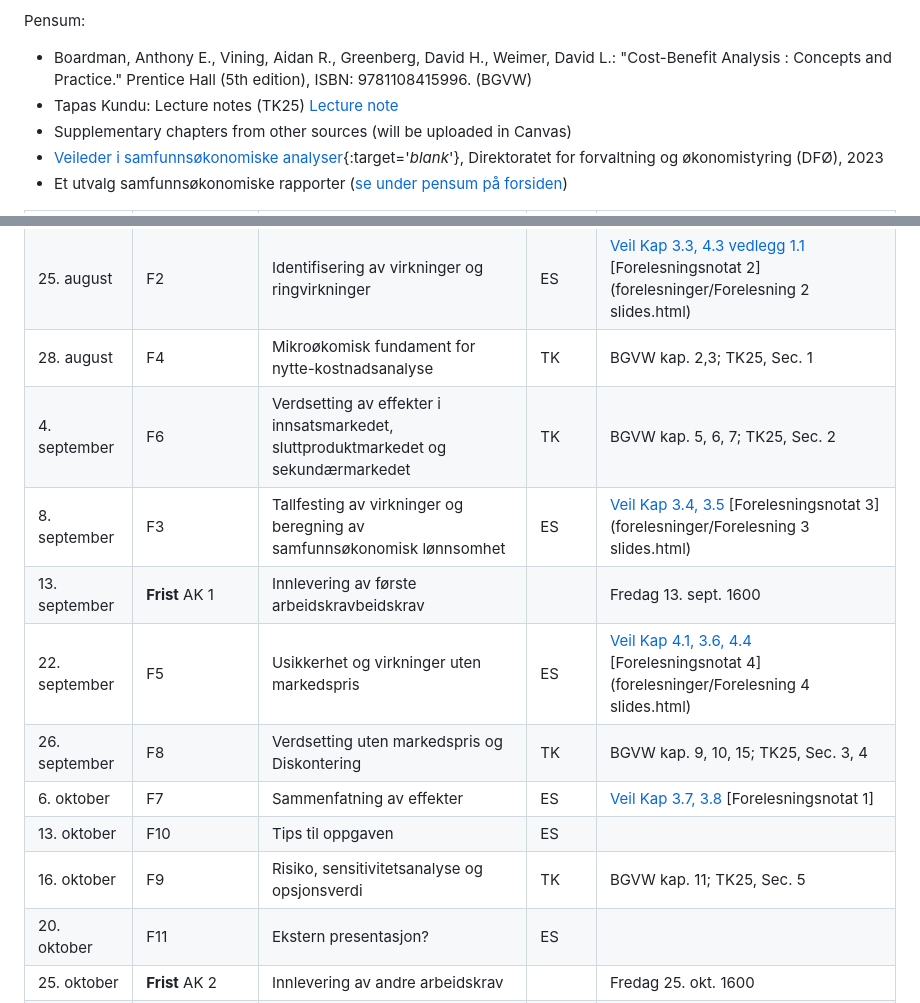
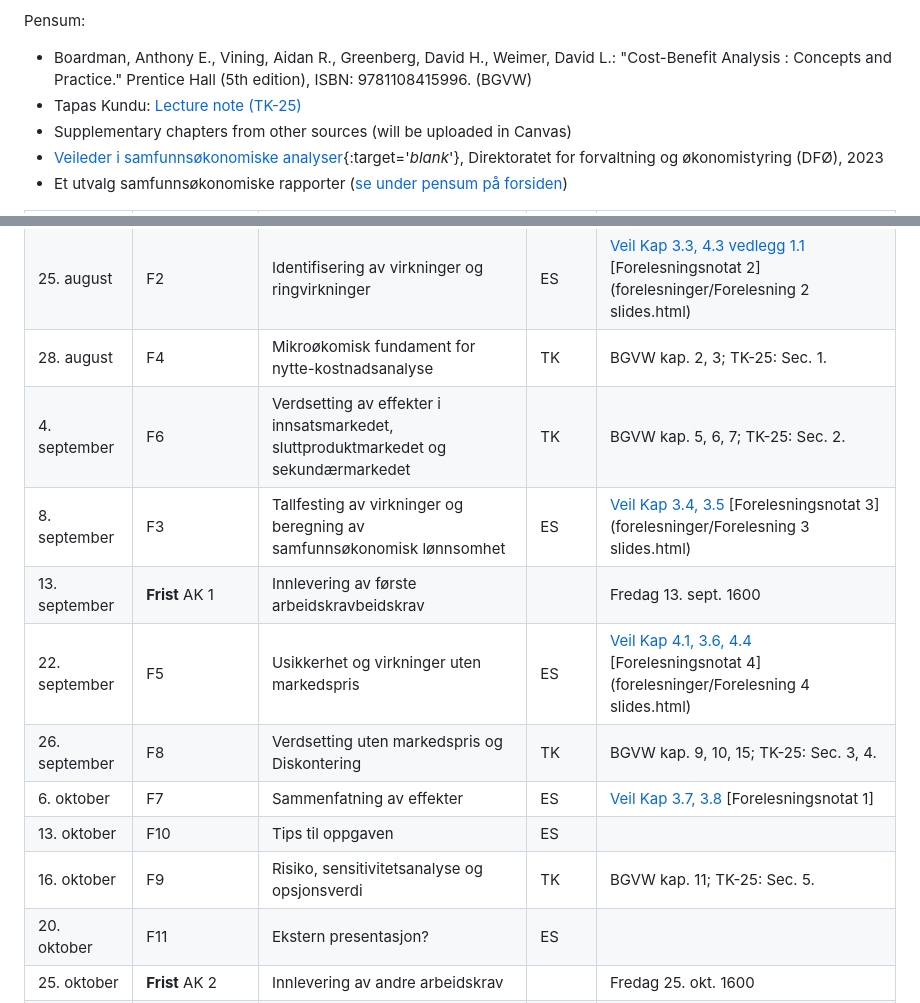
Before and after one commit to uit-sok-2301-h25/uit-sok-2301-h25.github.io, a Markdown page: kursplan.md, 2 parts joined by grey strips. GitHub-like rendering.

```diff
--- a/kursplan.md
+++ b/kursplan.md
@@ -9,7 +9,7 @@ PRO = Prosjektoppgave
 
 Pensum:
 * Boardman, Anthony E., Vining, Aidan R., Greenberg, David H., Weimer, David L.: "Cost-Benefit Analysis : Concepts and Practice." Prentice Hall (5th edition), ISBN: 9781108415996. (BGVW)
-* Tapas Kundu: Lecture notes (TK25) [Lecture note](forelesninger/L0.pdf)
+* Tapas Kundu: [Lecture note (TK-25)](forelesninger/L0.pdf)
 * Supplementary chapters from other sources (will be uploaded in Canvas)
 * [Veileder i samfunnsøkonomiske analyser](articles/Veileder_samfunnsokonomiske_analyser_nov23.pdf){:target='_blank_'}, Direktoratet for forvaltning og økonomistyring (DFØ), 2023
 * Et utvalg samfunnsøkonomiske rapporter ([se under pensum på forsiden](https://uit-sok-2301-h25.github.io/index.html))
@@ -19,15 +19,15 @@ Pensum:
 |--------|----------------|----------------------------------------------------------------------|-----------|--------------------------------------|
 | 19. august|F1   | Innledning - Hva er kostnads-nytte analyse, og hvordan gjennomføres dette? | ES       | [Veil Kap. 1, 2, 3.1, 3.2](articles/Veileder_samfunnsokonomiske_analyser_nov23.pdf) [Forelesningsnotat 1](forelesninger/Forelesning 1 slides.html)  |
 |25. august |F2  | Identifisering av virkninger og ringvirkninger  | ES | [Veil Kap 3.3, 4.3 vedlegg 1.1](articles/Veileder_samfunnsokonomiske_analyser_nov23.pdf) [Forelesningsnotat 2](forelesninger/Forelesning 2 slides.html) |
-|28. august|F4  | Mikroøkomisk fundament for nytte-kostnadsanalyse | TK | BGVW kap. 2,3; TK25, Sec. 1 |
-|4. september|F6  | Verdsetting av effekter i innsatsmarkedet, sluttproduktmarkedet og sekundærmarkedet | TK |  BGVW kap. 5, 6, 7; TK25, Sec. 2 |
+|28. august|F4  | Mikroøkomisk fundament for nytte-kostnadsanalyse | TK | BGVW kap. 2, 3; TK-25: Sec. 1. |
+|4. september|F6  | Verdsetting av effekter i innsatsmarkedet, sluttproduktmarkedet og sekundærmarkedet | TK |  BGVW kap. 5, 6, 7; TK-25: Sec. 2. |
 |8. september|F3  |Tallfesting av virkninger og beregning av samfunnsøkonomisk lønnsomhet | ES | [Veil Kap 3.4, 3.5](articles/Veileder_samfunnsokonomiske_analyser_nov23.pdf) [Forelesningsnotat 3](forelesninger/Forelesning 3 slides.html) |
 |13. september |**Frist** AK 1  | Innlevering av første arbeidskravbeidskrav |  |Fredag 13. sept. 1600  |
 |22. september |F5  | Usikkerhet og virkninger uten markedspris | ES | [Veil Kap 4.1, 3.6, 4.4](articles/Veileder_samfunnsokonomiske_analyser_nov23.pdf) [Forelesningsnotat 4](forelesninger/Forelesning 4 slides.html) |
-|26. september|F8  | Verdsetting uten markedspris og Diskontering | TK |  BGVW kap. 9, 10, 15; TK25, Sec. 3, 4 |
+|26. september|F8  | Verdsetting uten markedspris og Diskontering | TK |  BGVW kap. 9, 10, 15; TK-25: Sec. 3, 4. |
 |6. oktober|F7  | Sammenfatning av effekter  | ES |[ Veil Kap 3.7, 3.8](articles/Veileder_samfunnsokonomiske_analyser_nov23.pdf) [Forelesningsnotat 1] |
 |13. oktober|F10 | Tips til oppgaven  | ES |  |
-|16. oktober  |F9  | Risiko, sensitivitetsanalyse og opsjonsverdi | TK |  BGVW kap. 11; TK25, Sec. 5 |
+|16. oktober  |F9  | Risiko, sensitivitetsanalyse og opsjonsverdi | TK |  BGVW kap. 11; TK-25: Sec. 5. |
 |20. oktober|F11 | Ekstern presentasjon? | ES |  |
 |25. oktober |**Frist** AK 2  | Innlevering av andre arbeidskrav |  |Fredag 25. okt. 1600 |
 |12. november |**Presentasjon** | Presentasjon av prosjektroppgaven (Rom 02.216) | ES |Påmeldingsskjema kommer |
```
